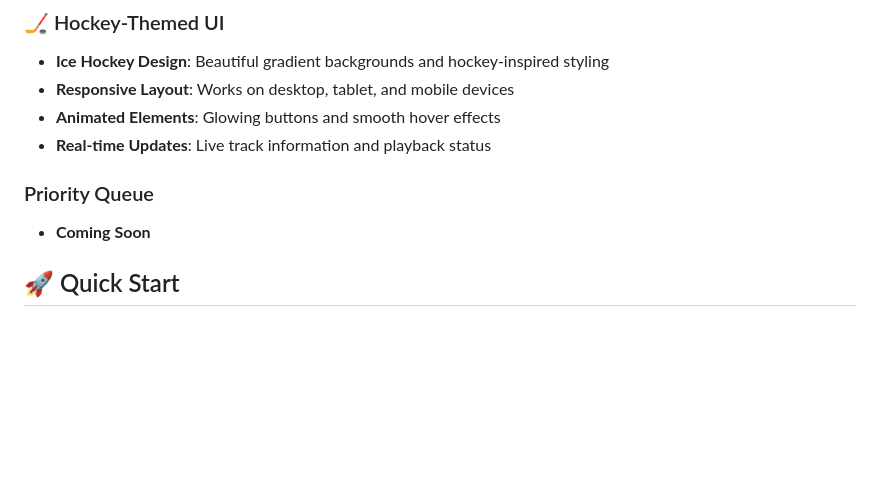
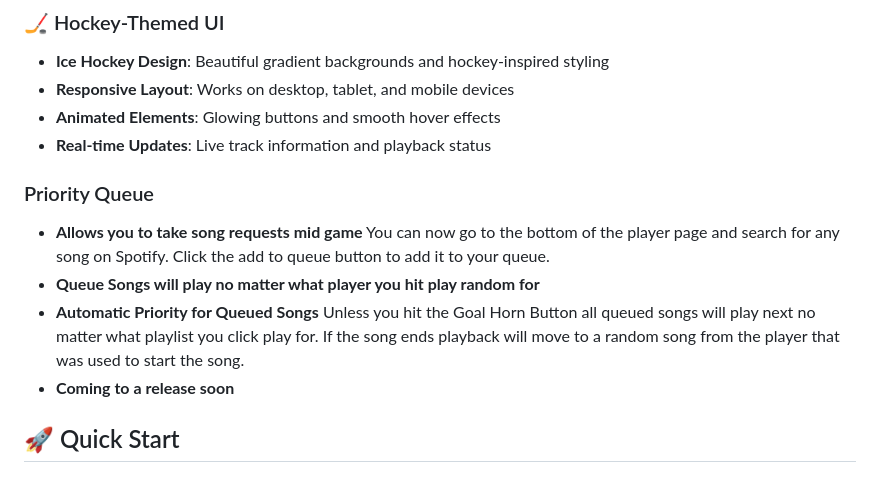
Before and after one commit to Puckbattler/HockeyDJ, a Markdown page: README.md, the part around the change. Drawn GitHub-style; blank space fills up the shorter version.

```diff
--- a/README.md
+++ b/README.md
@@ -32,8 +32,12 @@ HockeyDJ is an ASP.NET Core MVC web application that brings the excitement of ho
 - **Responsive Layout**: Works on desktop, tablet, and mobile devices
 - **Animated Elements**: Glowing buttons and smooth hover effects
 - **Real-time Updates**: Live track information and playback status
+
 ### Priority Queue
-- **Coming Soon**
+- **Allows you to take song requests mid game** You can now go to the bottom of the player page and search for any song on Spotify. Click the add to queue button to add it to your queue.
+-  **Queue Songs will play no matter what player you hit play random for**
+- **Automatic Priority for Queued Songs** Unless you hit the Goal Horn Button all queued songs will play next no matter what playlist you click play for. If the song ends playback will move to a random song from the player that was used to start the song.
+- **Coming to a release soon**
 ## 🚀 Quick Start
 
 ### Prerequisites
```
